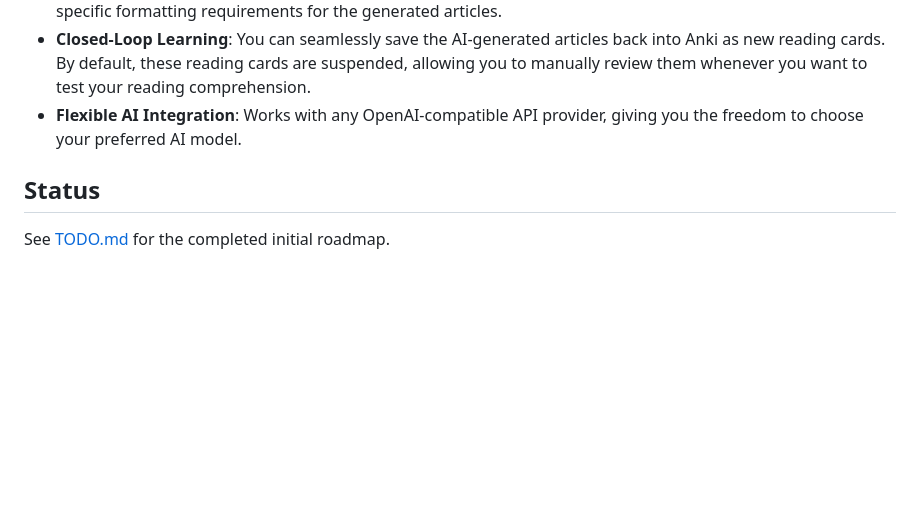
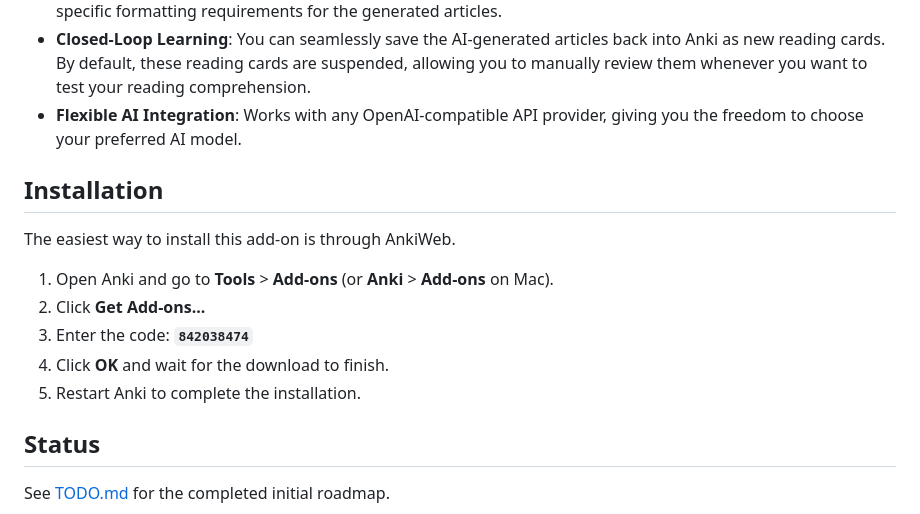
Before and after one commit to stors789/Daily-AI-Reading-Reinforcement, a Markdown page: README.md, the part around the change. GitHub-like rendering; blank space fills up the shorter version.

Commit message:
docs: add AnkiWeb installation instructions with share code

```diff
--- a/README.md
+++ b/README.md
@@ -17,6 +17,16 @@ By reading a coherent story or article constructed from your daily study materia
 - **Fully Customizable**: Support for custom prompt presets allows you to dictate the language, difficulty level, and specific formatting requirements for the generated articles.
 - **Closed-Loop Learning**: You can seamlessly save the AI-generated articles back into Anki as new reading cards. By default, these reading cards are suspended, allowing you to manually review them whenever you want to test your reading comprehension.
 - **Flexible AI Integration**: Works with any OpenAI-compatible API provider, giving you the freedom to choose your preferred AI model.
+
+## Installation
+
+The easiest way to install this add-on is through AnkiWeb.
+
+1. Open Anki and go to **Tools** > **Add-ons** (or **Anki** > **Add-ons** on Mac).
+2. Click **Get Add-ons...**
+3. Enter the code: **`842038474`**
+4. Click **OK** and wait for the download to finish.
+5. Restart Anki to complete the installation.
 
 ## Status
 
```
